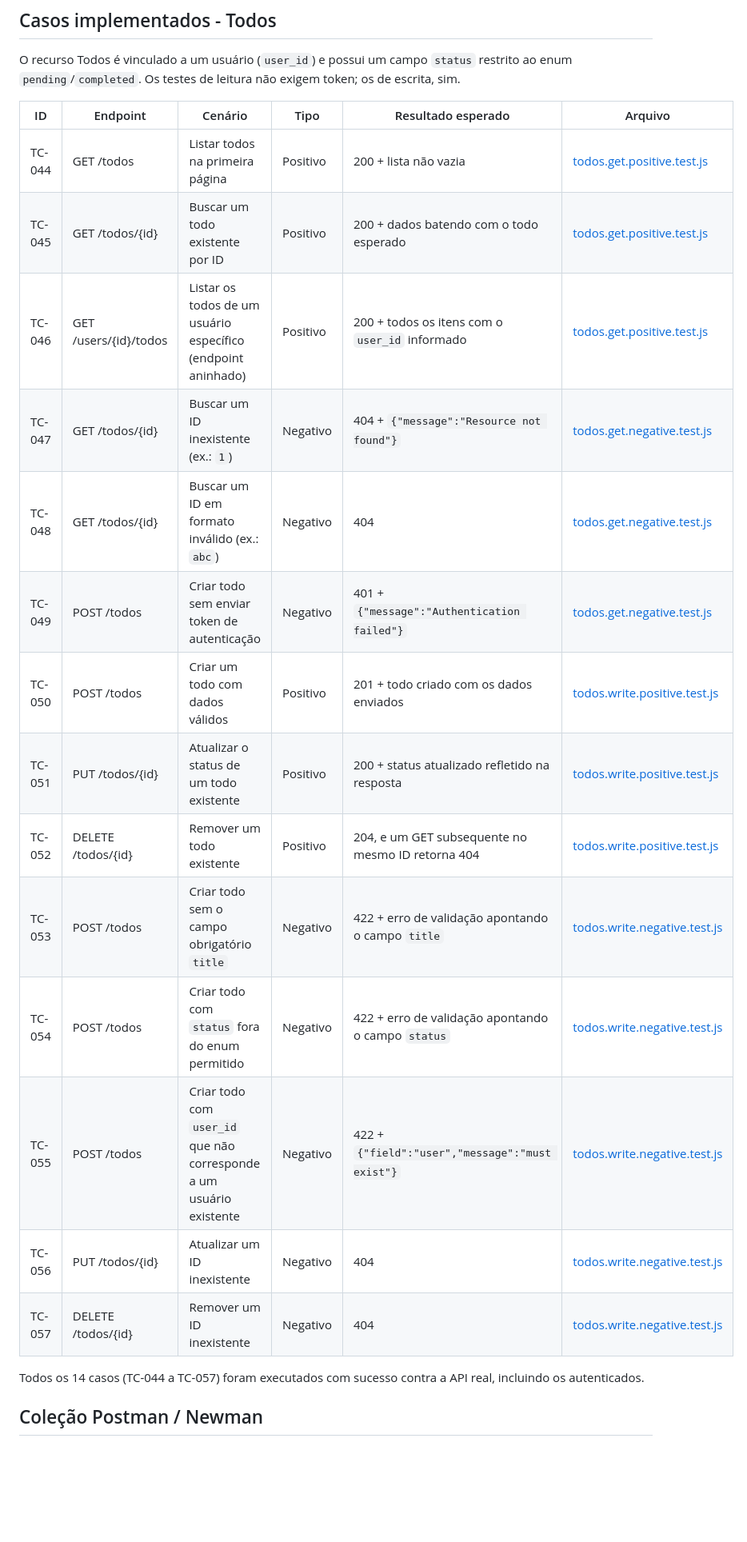
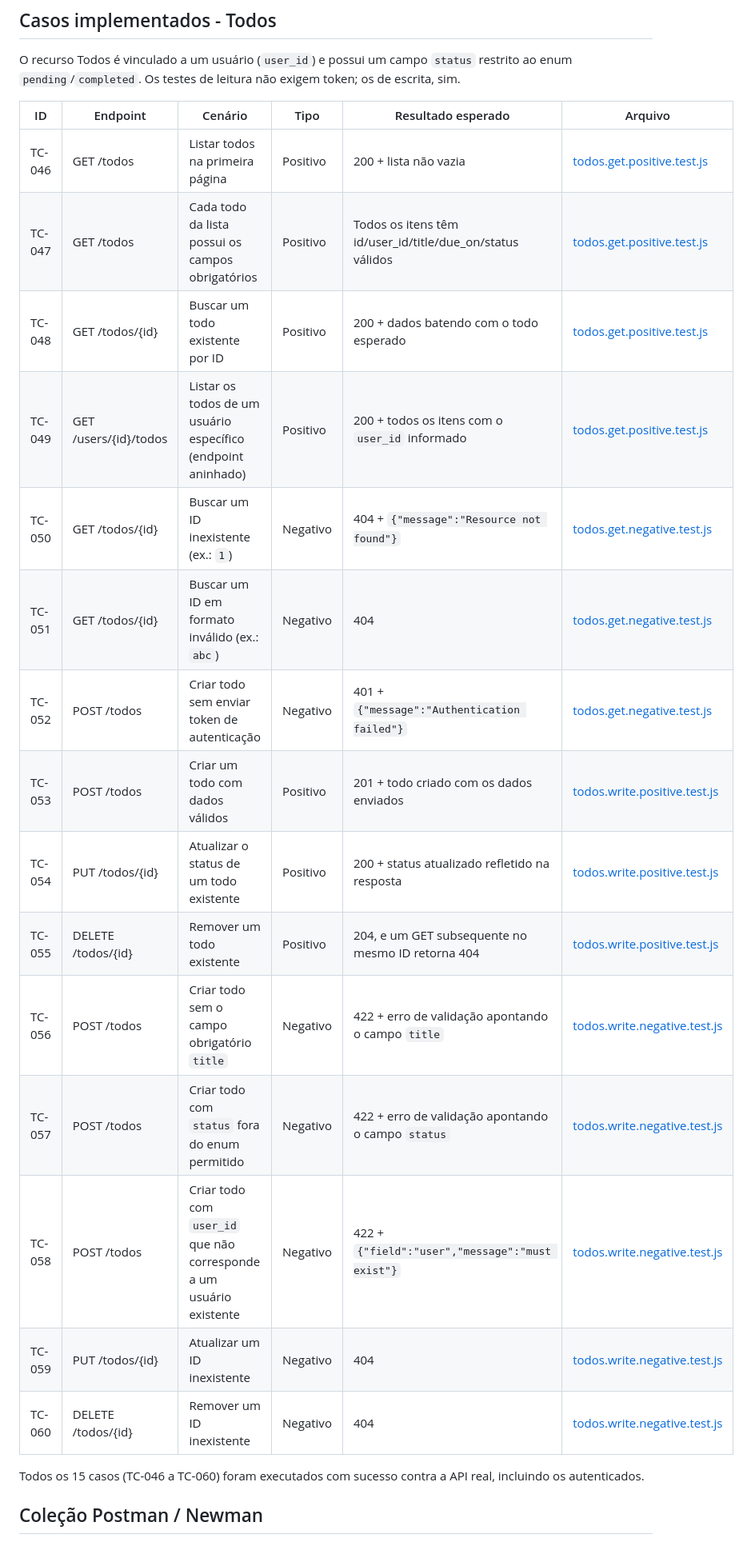
Before and after one commit to ThomasTDS/qa-api-swagger, a Markdown page: docs/test-plan.md, the part around one of its changes. Shown at 80% size. Rendered like a GitHub page; blank space fills up the shorter version.

```diff
--- a/docs/test-plan.md
+++ b/docs/test-plan.md
@@ -106,22 +108,23 @@ exigem token; os de escrita, sim.
 
 | ID     | Endpoint             | Cenário                                                          | Tipo     | Resultado esperado                                | Arquivo                                                        |
 | ------ | --------------------- | --------------------------------------------------------------------- | -------- | ------------------------------------------------------ | --------------------------------------------------------------------- |
-| TC-044 | GET /todos             | Listar todos na primeira página                                       | Positivo | 200 + lista não vazia                                   | [todos.get.positive.test.js](../tests/todos.get.positive.test.js)     |
-| TC-045 | GET /todos/{id}        | Buscar um todo existente por ID                                       | Positivo | 200 + dados batendo com o todo esperado                  | [todos.get.positive.test.js](../tests/todos.get.positive.test.js)     |
-| TC-046 | GET /users/{id}/todos  | Listar os todos de um usuário específico (endpoint aninhado)          | Positivo | 200 + todos os itens com o `user_id` informado            | [todos.get.positive.test.js](../tests/todos.get.positive.test.js)     |
-| TC-047 | GET /todos/{id}        | Buscar um ID inexistente (ex.: `1`)                                    | Negativo | 404 + `{"message":"Resource not found"}`                   | [todos.get.negative.test.js](../tests/todos.get.negative.test.js)     |
-| TC-048 | GET /todos/{id}        | Buscar um ID em formato inválido (ex.: `abc`)                          | Negativo | 404                                                     | [todos.get.negative.test.js](../tests/todos.get.negative.test.js)     |
-| TC-049 | POST /todos            | Criar todo sem enviar token de autenticação                           | Negativo | 401 + `{"message":"Authentication failed"}`                | [todos.get.negative.test.js](../tests/todos.get.negative.test.js)     |
-| TC-050 | POST /todos            | Criar um todo com dados válidos                                       | Positivo | 201 + todo criado com os dados enviados                   | [todos.write.positive.test.js](../tests/todos.write.positive.test.js) |
-| TC-051 | PUT /todos/{id}        | Atualizar o status de um todo existente                               | Positivo | 200 + status atualizado refletido na resposta              | [todos.write.positive.test.js](../tests/todos.write.positive.test.js) |
-| TC-052 | DELETE /todos/{id}     | Remover um todo existente                                             | Positivo | 204, e um GET subsequente no mesmo ID retorna 404           | [todos.write.positive.test.js](../tests/todos.write.positive.test.js) |
-| TC-053 | POST /todos            | Criar todo sem o campo obrigatório `title`                            | Negativo | 422 + erro de validação apontando o campo `title`          | [todos.write.negative.test.js](../tests/todos.write.negative.test.js) |
-| TC-054 | POST /todos            | Criar todo com `status` fora do enum permitido                        | Negativo | 422 + erro de validação apontando o campo `status`         | [todos.write.negative.test.js](../tests/todos.write.negative.test.js) |
-| TC-055 | POST /todos            | Criar todo com `user_id` que não corresponde a um usuário existente   | Negativo | 422 + `{"field":"user","message":"must exist"}`            | [todos.write.negative.test.js](../tests/todos.write.negative.test.js) |
-| TC-056 | PUT /todos/{id}        | Atualizar um ID inexistente                                           | Negativo | 404                                                     | [todos.write.negative.test.js](../tests/todos.write.negative.test.js) |
-| TC-057 | DELETE /todos/{id}     | Remover um ID inexistente                                             | Negativo | 404                                                     | [todos.write.negative.test.js](../tests/todos.write.negative.test.js) |
+| TC-046 | GET /todos             | Listar todos na primeira página                                       | Positivo | 200 + lista não vazia                                   | [todos.get.positive.test.js](../tests/todos.get.positive.test.js)     |
+| TC-047 | GET /todos             | Cada todo da lista possui os campos obrigatórios                      | Positivo | Todos os itens têm id/user_id/title/due_on/status válidos  | [todos.get.positive.test.js](../tests/todos.get.positive.test.js)     |
+| TC-048 | GET /todos/{id}        | Buscar um todo existente por ID                                       | Positivo | 200 + dados batendo com o todo esperado                  | [todos.get.positive.test.js](../tests/todos.get.positive.test.js)     |
+| TC-049 | GET /users/{id}/todos  | Listar os todos de um usuário específico (endpoint aninhado)          | Positivo | 200 + todos os itens com o `user_id` informado            | [todos.get.positive.test.js](../tests/todos.get.positive.test.js)     |
+| TC-050 | GET /todos/{id}        | Buscar um ID inexistente (ex.: `1`)                                    | Negativo | 404 + `{"message":"Resource not found"}`                   | [todos.get.negative.test.js](../tests/todos.get.negative.test.js)     |
+| TC-051 | GET /todos/{id}        | Buscar um ID em formato inválido (ex.: `abc`)                          | Negativo | 404                                                     | [todos.get.negative.test.js](../tests/todos.get.negative.test.js)     |
+| TC-052 | POST /todos            | Criar todo sem enviar token de autenticação                           | Negativo | 401 + `{"message":"Authentication failed"}`                | [todos.get.negative.test.js](../tests/todos.get.negative.test.js)     |
+| TC-053 | POST /todos            | Criar um todo com dados válidos                                       | Positivo | 201 + todo criado com os dados enviados                   | [todos.write.positive.test.js](../tests/todos.write.positive.test.js) |
+| TC-054 | PUT /todos/{id}        | Atualizar o status de um todo existente                               | Positivo | 200 + status atualizado refletido na resposta              | [todos.write.positive.test.js](../tests/todos.write.positive.test.js) |
+| TC-055 | DELETE /todos/{id}     | Remover um todo existente                                             | Positivo | 204, e um GET subsequente no mesmo ID retorna 404           | [todos.write.positive.test.js](../tests/todos.write.positive.test.js) |
+| TC-056 | POST /todos            | Criar todo sem o campo obrigatório `title`                            | Negativo | 422 + erro de validação apontando o campo `title`          | [todos.write.negative.test.js](../tests/todos.write.negative.test.js) |
+| TC-057 | POST /todos            | Criar todo com `status` fora do enum permitido                        | Negativo | 422 + erro de validação apontando o campo `status`         | [todos.write.negative.test.js](../tests/todos.write.negative.test.js) |
+| TC-058 | POST /todos            | Criar todo com `user_id` que não corresponde a um usuário existente   | Negativo | 422 + `{"field":"user","message":"must exist"}`            | [todos.write.negative.test.js](../tests/todos.write.negative.test.js) |
+| TC-059 | PUT /todos/{id}        | Atualizar um ID inexistente                                           | Negativo | 404                                                     | [todos.write.negative.test.js](../tests/todos.write.negative.test.js) |
+| TC-060 | DELETE /todos/{id}     | Remover um ID inexistente                                             | Negativo | 404                                                     | [todos.write.negative.test.js](../tests/todos.write.negative.test.js) |
 
-Todos os 14 casos (TC-044 a TC-057) foram executados com sucesso contra a API
+Todos os 15 casos (TC-046 a TC-060) foram executados com sucesso contra a API
 real, incluindo os autenticados.
 
 ## Coleção Postman / Newman
```
Also changed, not shown: other parts of docs/test-plan.md (+29 -27 lines).
